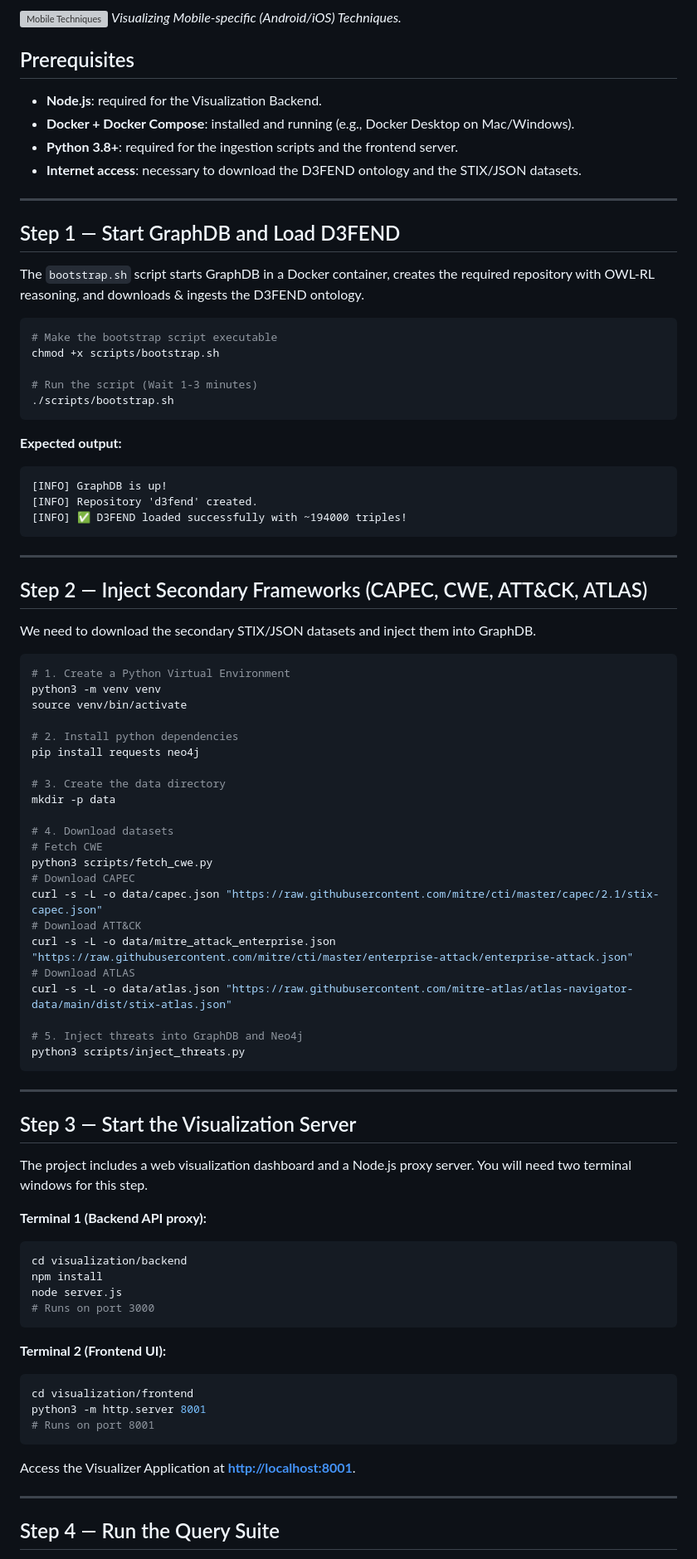
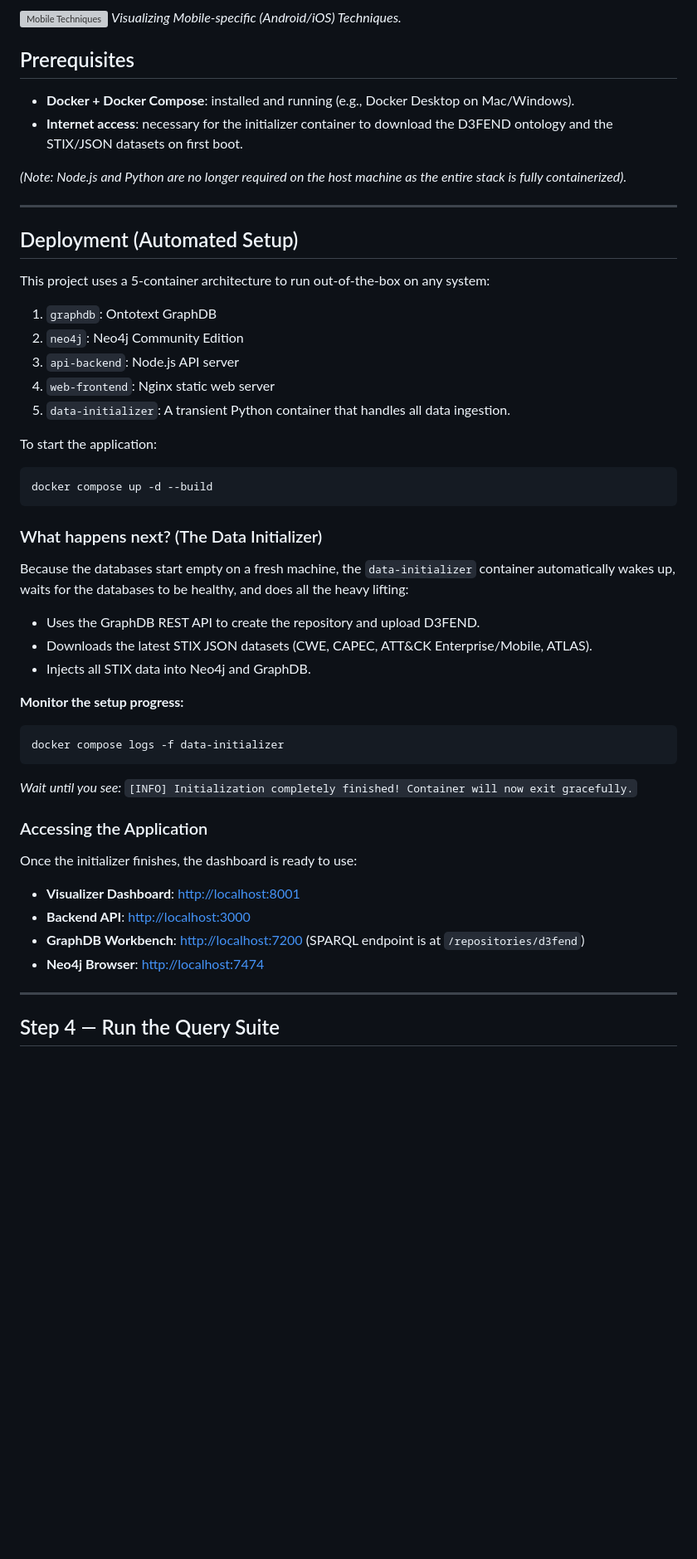
Before and after one commit to pauloribeiro16/D3fendGraph, a Markdown page: README.md, the part around the change. Shown at 83% size. GitHub-like rendering; blank space fills up the shorter version; grey boxes are pictures that could not be loaded.

Commit message:
feat: containerize the entire application stack and automate data ingestion using Docker Compose.

````diff
--- a/README.md
+++ b/README.md
@@ -27,85 +27,48 @@ Here are some examples of the framework visualizations provided by the unified d
 
 ## Prerequisites
 
-- **Node.js**: required for the Visualization Backend.
 - **Docker + Docker Compose**: installed and running (e.g., Docker Desktop on Mac/Windows).
-- **Python 3.8+**: required for the ingestion scripts and the frontend server.
-- **Internet access**: necessary to download the D3FEND ontology and the STIX/JSON datasets.
+- **Internet access**: necessary for the initializer container to download the D3FEND ontology and the STIX/JSON datasets on first boot.
+
+*(Note: Node.js and Python are no longer required on the host machine as the entire stack is fully containerized).*
 
 ---
 
-## Step 1 — Start GraphDB and Load D3FEND
+## Deployment (Automated Setup)
 
-The `bootstrap.sh` script starts GraphDB in a Docker container, creates the required repository with OWL-RL reasoning, and downloads & ingests the D3FEND ontology.
+This project uses a 5-container architecture to run out-of-the-box on any system:
+1. `graphdb`: Ontotext GraphDB
+2. `neo4j`: Neo4j Community Edition
+3. `api-backend`: Node.js API server
+4. `web-frontend`: Nginx static web server
+5. `data-initializer`: A transient Python container that handles all data ingestion.
+
+To start the application:
 
 ```bash
-# Make the bootstrap script executable
-chmod +x scripts/bootstrap.sh
-
-# Run the script (Wait 1-3 minutes)
-./scripts/bootstrap.sh
+docker compose up -d --build
 ```
 
-**Expected output:**
-```text
-[INFO] GraphDB is up!
-[INFO] Repository 'd3fend' created.
-[INFO] ✅ D3FEND loaded successfully with ~194000 triples!
+### What happens next? (The Data Initializer)
+Because the databases start empty on a fresh machine, the `data-initializer` container automatically wakes up, waits for the databases to be healthy, and does all the heavy lifting:
+- Uses the GraphDB REST API to create the repository and upload D3FEND.
+- Downloads the latest STIX JSON datasets (CWE, CAPEC, ATT&CK Enterprise/Mobile, ATLAS).
+- Injects all STIX data into Neo4j and GraphDB.
+
+**Monitor the setup progress:**
+```bash
+docker compose logs -f data-initializer
 ```
+*Wait until you see:* `[INFO] Initialization completely finished! Container will now exit gracefully.`
 
----
+### Accessing the Application
 
-## Step 2 — Inject Secondary Frameworks (CAPEC, CWE, ATT&CK, ATLAS)
+Once the initializer finishes, the dashboard is ready to use:
 
-We need to download the secondary STIX/JSON datasets and inject them into GraphDB.
-
-```bash
-# 1. Create a Python Virtual Environment
-python3 -m venv venv
-source venv/bin/activate
-
-# 2. Install python dependencies
-pip install requests neo4j
-
-# 3. Create the data directory
-mkdir -p data
-
-# 4. Download datasets
-# Fetch CWE
-python3 scripts/fetch_cwe.py
-# Download CAPEC
-curl -s -L -o data/capec.json "https://raw.githubusercontent.com/mitre/cti/master/capec/2.1/stix-capec.json"
-# Download ATT&CK
-curl -s -L -o data/mitre_attack_enterprise.json "https://raw.githubusercontent.com/mitre/cti/master/enterprise-attack/enterprise-attack.json"
-# Download ATLAS
-curl -s -L -o data/atlas.json "https://raw.githubusercontent.com/mitre-atlas/atlas-navigator-data/main/dist/stix-atlas.json"
-
-# 5. Inject threats into GraphDB and Neo4j
-python3 scripts/inject_threats.py
-```
-
----
-
-## Step 3 — Start the Visualization Server
-
-The project includes a web visualization dashboard and a Node.js proxy server. You will need two terminal windows for this step.
-
-**Terminal 1 (Backend API proxy):**
-```bash
-cd visualization/backend
-npm install
-node server.js
-# Runs on port 3000
-```
-
-**Terminal 2 (Frontend UI):**
-```bash
-cd visualization/frontend
-python3 -m http.server 8001
-# Runs on port 8001
-```
-
-Access the Visualizer Application at **[http://localhost:8001](http://localhost:8001)**.
+- **Visualizer Dashboard**: [http://localhost:8001](http://localhost:8001)
+- **Backend API**: [http://localhost:3000](http://localhost:3000)
+- **GraphDB Workbench**: [http://localhost:7200](http://localhost:7200) (SPARQL endpoint is at `/repositories/d3fend`)
+- **Neo4j Browser**: [http://localhost:7474](http://localhost:7474)
 
 ---
 
````
